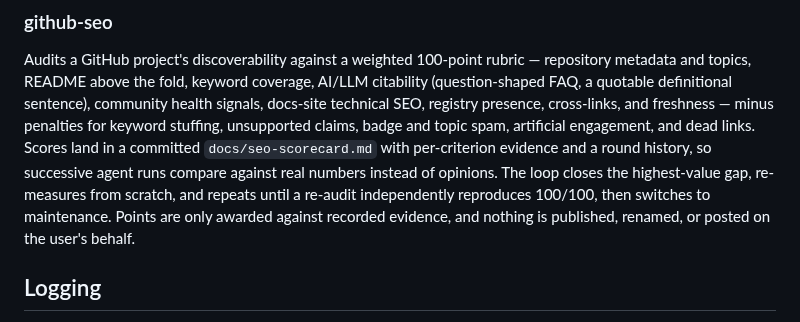
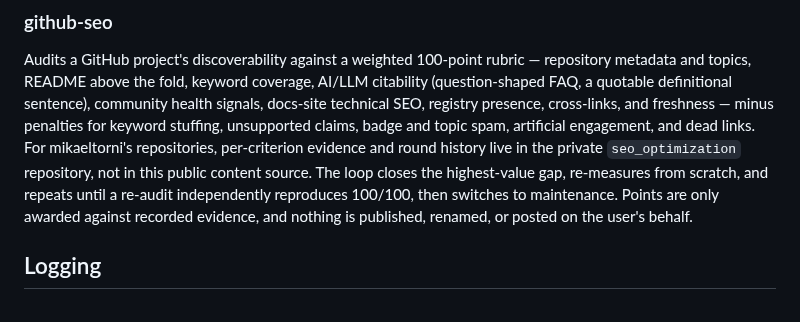
Before and after one commit to mikaeltorni/programming_prompts, a Markdown page: README.md, the part around the change. GitHub-like rendering.

Commit message:
docs(seo): route audits through central scorecards

```diff
--- a/README.md
+++ b/README.md
@@ -198,12 +198,12 @@ AI/LLM citability (question-shaped FAQ, a quotable definitional
 sentence), community health signals, docs-site technical SEO, registry presence,
 cross-links, and freshness — minus penalties for keyword stuffing,
 unsupported claims, badge and topic spam, artificial engagement, and dead links.
-Scores land in a committed `docs/seo-scorecard.md` with per-criterion evidence
-and a round history, so successive agent runs compare against real numbers
-instead of opinions. The loop closes the highest-value gap, re-measures from
-scratch, and repeats until a re-audit independently reproduces 100/100, then
-switches to maintenance. Points are only awarded against recorded evidence, and
-nothing is published, renamed, or posted on the user's behalf.
+For mikaeltorni's repositories, per-criterion evidence and round history live
+in the private `seo_optimization` repository, not in this public content
+source. The loop closes the highest-value gap, re-measures from scratch, and
+repeats until a re-audit independently reproduces 100/100, then switches to
+maintenance. Points are only awarded against recorded evidence, and nothing is
+published, renamed, or posted on the user's behalf.
 
 ## Logging
 
```
Also changed, not shown: dispatch-skills/github-seo/SKILL.md (+21 -11 lines).
